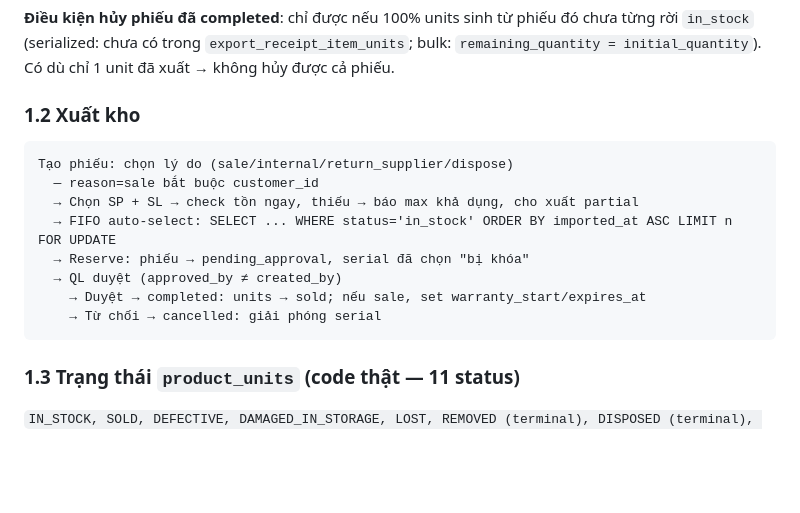
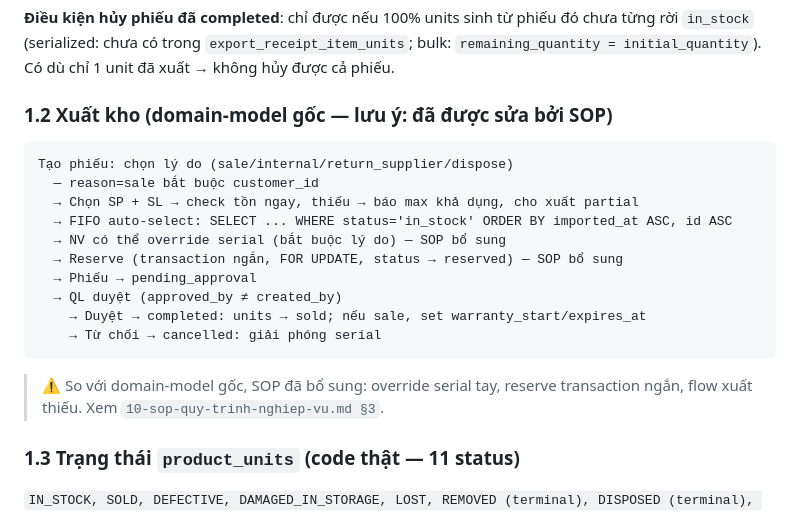
Before and after one commit to Java-Inventory-Management-System/Projects, a Markdown page: docs/09-business-analysis.md, the part around one of its changes. Rendered like a GitHub page; blank space fills up the shorter version.

````diff
--- a/docs/09-business-analysis.md
+++ b/docs/09-business-analysis.md
@@ -35,18 +36,22 @@ Tạo phiếu (chọn NCC, link PO nếu có) → status = pending
 
 **Điều kiện hủy phiếu đã completed**: chỉ được nếu 100% units sinh từ phiếu đó chưa từng rời `in_stock` (serialized: chưa có trong `export_receipt_item_units`; bulk: `remaining_quantity = initial_quantity`). Có dù chỉ 1 unit đã xuất → không hủy được cả phiếu.
 
-### 1.2 Xuất kho
+### 1.2 Xuất kho (domain-model gốc — lưu ý: đã được sửa bởi SOP)
 
 ```
 Tạo phiếu: chọn lý do (sale/internal/return_supplier/dispose)
   — reason=sale bắt buộc customer_id
   → Chọn SP + SL → check tồn ngay, thiếu → báo max khả dụng, cho xuất partial
-  → FIFO auto-select: SELECT ... WHERE status='in_stock' ORDER BY imported_at ASC LIMIT n FOR UPDATE
-  → Reserve: phiếu → pending_approval, serial đã chọn "bị khóa"
+  → FIFO auto-select: SELECT ... WHERE status='in_stock' ORDER BY imported_at ASC, id ASC
+  → NV có thể override serial (bắt buộc lý do) — SOP bổ sung
+  → Reserve (transaction ngắn, FOR UPDATE, status → reserved) — SOP bổ sung
+  → Phiếu → pending_approval
   → QL duyệt (approved_by ≠ created_by)
     → Duyệt → completed: units → sold; nếu sale, set warranty_start/expires_at
     → Từ chối → cancelled: giải phóng serial
 ```
+
+> ⚠ So với domain-model gốc, SOP đã bổ sung: override serial tay, reserve transaction ngắn, flow xuất thiếu. Xem `10-sop-quy-trinh-nghiep-vu.md §3`.
 
 ### 1.3 Trạng thái `product_units` (code thật — 11 status)
 
````
Also changed, not shown: other parts of docs/09-business-analysis.md (+24 -19 lines), docs/09b-business-analysis-supplement.md (+1 -0 lines), docs/09c-business-analysis-final-review.md (+15 -14 lines).
